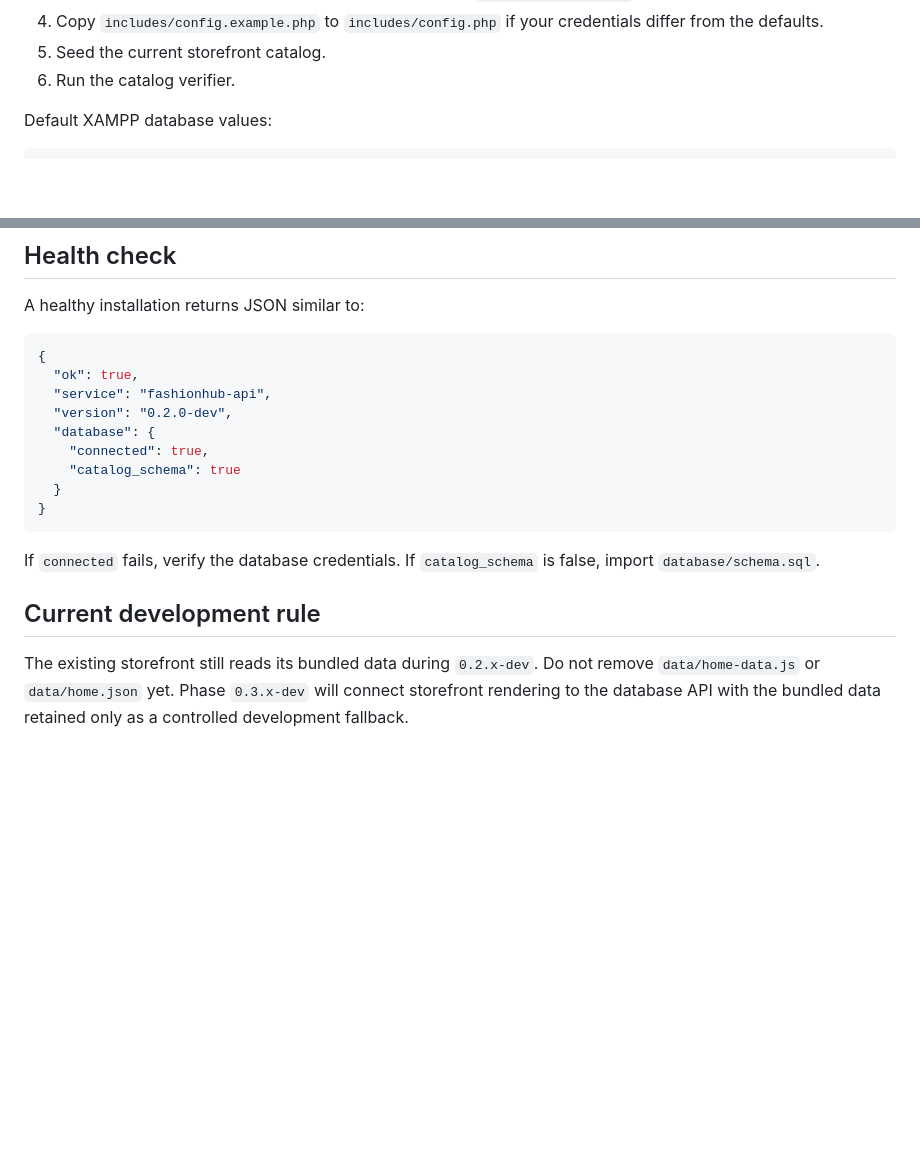
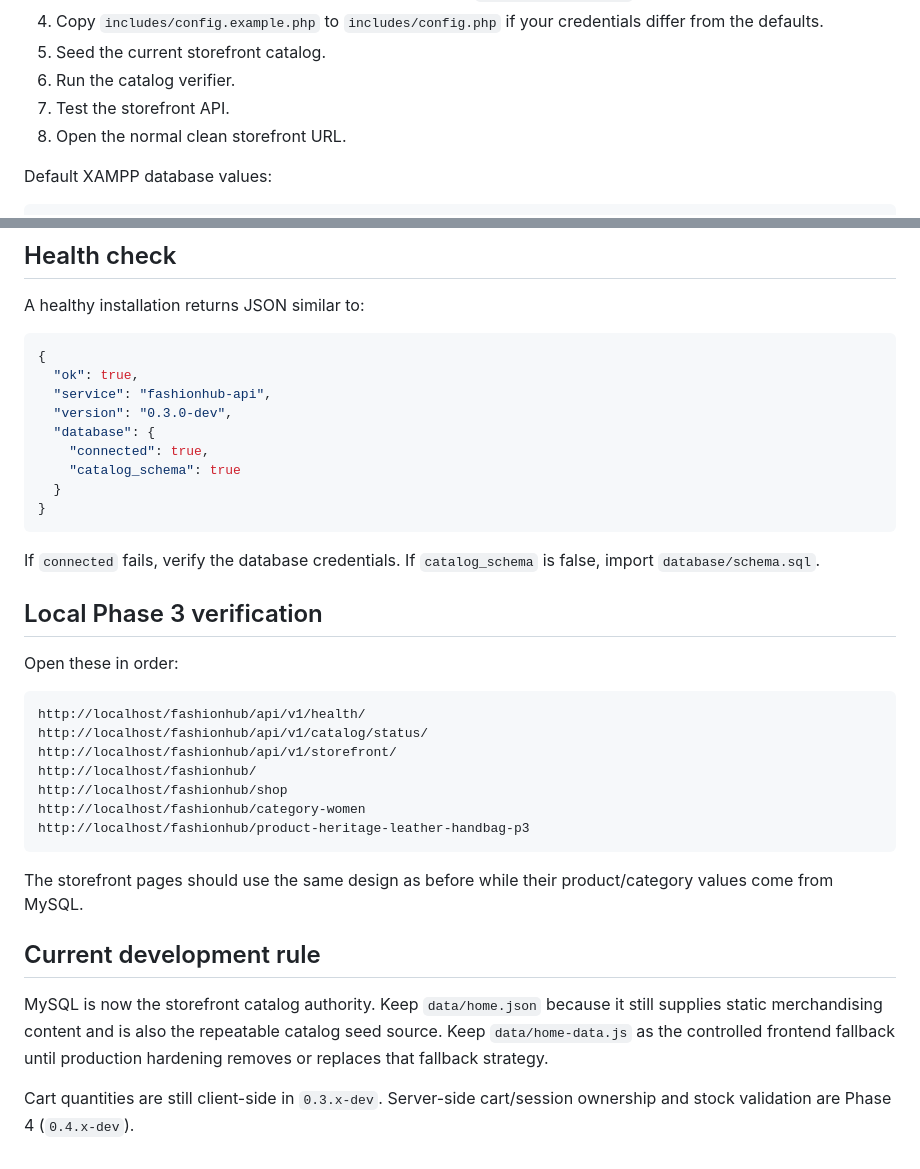
Before and after one commit to deshonlineit/fashionhub, a Markdown page: docs/BACKEND-SETUP.md, 2 parts joined by grey strips. GitHub-like rendering; blank space fills up the shorter version.

````diff
--- a/docs/BACKEND-SETUP.md
+++ b/docs/BACKEND-SETUP.md
@@ -25,6 +25,8 @@ C:\xampp\htdocs\fashionhub
 4. Copy `includes/config.example.php` to `includes/config.php` if your credentials differ from the defaults.
 5. Seed the current storefront catalog.
 6. Run the catalog verifier.
+7. Test the storefront API.
+8. Open the normal clean storefront URL.
 
 Default XAMPP database values:
 
@@ -149,7 +183,7 @@ A healthy installation returns JSON similar to:
 {
   "ok": true,
   "service": "fashionhub-api",
-  "version": "0.2.0-dev",
+  "version": "0.3.0-dev",
   "database": {
     "connected": true,
     "catalog_schema": true
@@ -159,6 +193,24 @@ A healthy installation returns JSON similar to:
 
 If `connected` fails, verify the database credentials. If `catalog_schema` is false, import `database/schema.sql`.
 
+## Local Phase 3 verification
+
+Open these in order:
+
+```text
+http://localhost/fashionhub/api/v1/health/
+http://localhost/fashionhub/api/v1/catalog/status/
+http://localhost/fashionhub/api/v1/storefront/
+http://localhost/fashionhub/
+http://localhost/fashionhub/shop
+http://localhost/fashionhub/category-women
+http://localhost/fashionhub/product-heritage-leather-handbag-p3
+```
+
+The storefront pages should use the same design as before while their product/category values come from MySQL.
+
 ## Current development rule
 
-The existing storefront still reads its bundled data during `0.2.x-dev`. Do not remove `data/home-data.js` or `data/home.json` yet. Phase `0.3.x-dev` will connect storefront rendering to the database API with the bundled data retained only as a controlled development fallback.
+MySQL is now the storefront catalog authority. Keep `data/home.json` because it still supplies static merchandising content and is also the repeatable catalog seed source. Keep `data/home-data.js` as the controlled frontend fallback until production hardening removes or replaces that fallback strategy.
+
+Cart quantities are still client-side in `0.3.x-dev`. Server-side cart/session ownership and stock validation are Phase 4 (`0.4.x-dev`).
````
Also changed, not shown: other parts of docs/BACKEND-SETUP.md (+34 -2 lines).
